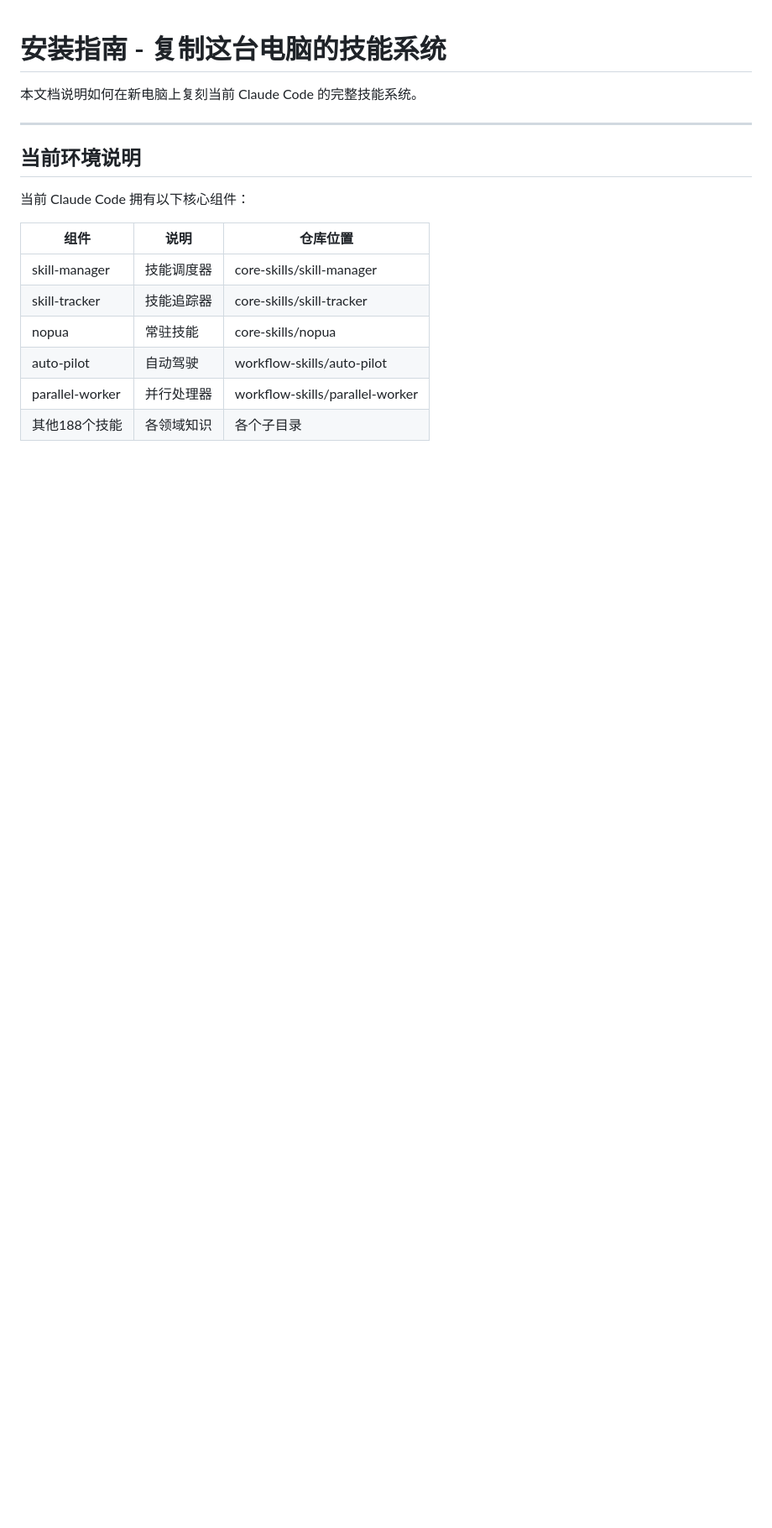
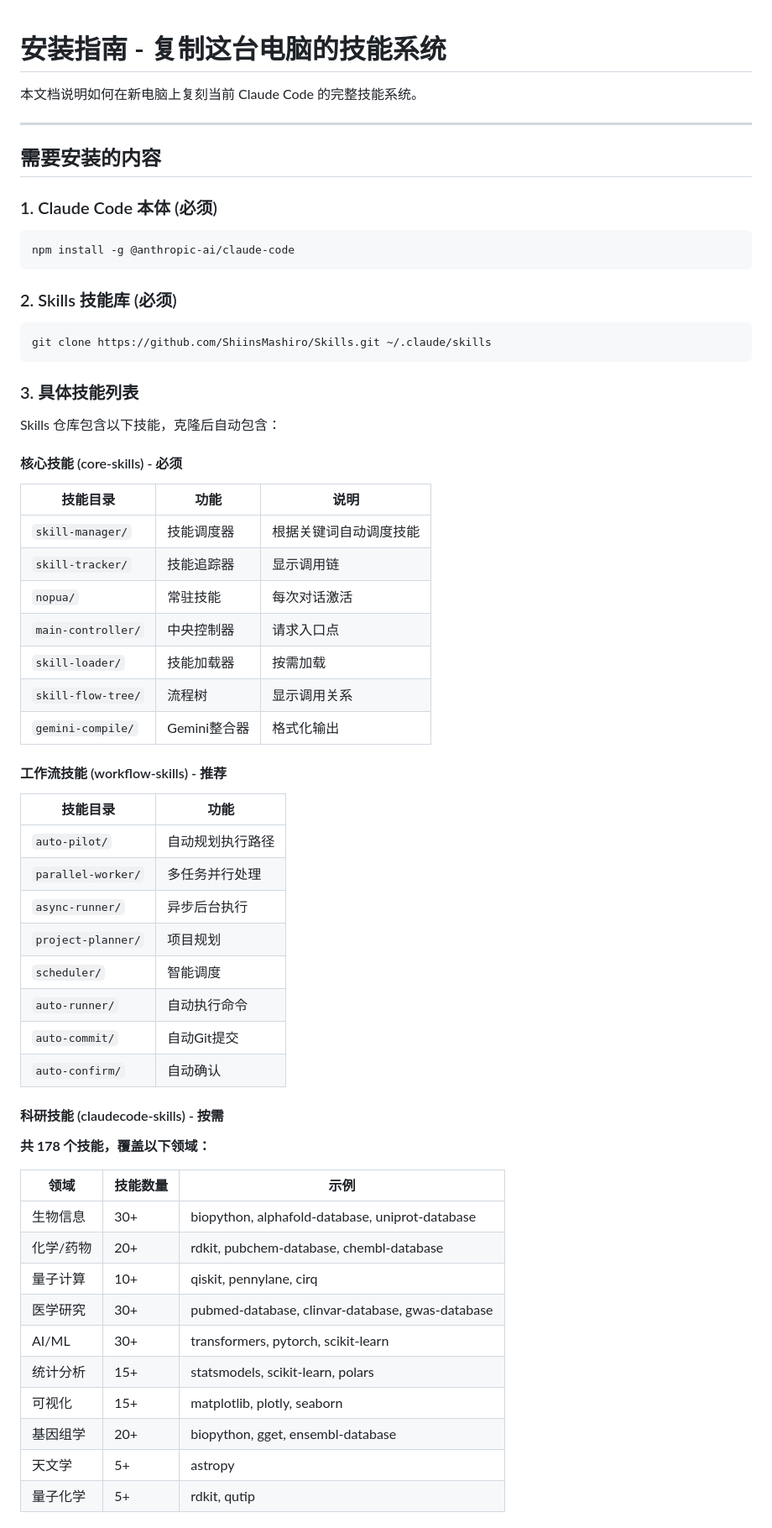
Before and after one commit to ShiinsMashiro/Skills, a Markdown page: INSTALL.md, the part around one of its changes. Shown at 84% size. Drawn GitHub-style; blank space fills up the shorter version.

Commit message:
docs: 补充具体技能列表
- 核心技能(core-skills) 7个
- 工作流技能(workflow-skills) 9个
- 科研技能(claudecode-skills) 178个分类
- 应用技能(app-skills)
- 项目集成(project-integrations)

Co-Authored-By: Claude Opus 4.6 <noreply@anthropic.com>

````diff
--- a/INSTALL.md
+++ b/INSTALL.md
@@ -4,15 +4,63 @@
 
 ---
 
-## 当前环境说明
+## 需要安装的内容
 
-当前 Claude Code 拥有以下核心组件：
+### 1. Claude Code 本体 (必须)
 
-| 组件 | 说明 | 仓库位置 |
-|------|------|----------|
-| skill-manager | 技能调度器 | core-skills/skill-manager |
-| skill-tracker | 技能追踪器 | core-skills/skill-tracker |
-| nopua | 常驻技能 | core-skills/nopua |
-| auto-pilot | 自动驾驶 | workflow-skills/auto-pilot |
-| parallel-worker | 并行处理器 | workflow-skills/parallel-worker |
-| 其他188个技能 | 各领域知识 | 各个子目录 |
+```bash
+npm install -g @anthropic-ai/claude-code
+```
+
+### 2. Skills 技能库 (必须)
+
+```bash
+git clone https://github.com/ShiinsMashiro/Skills.git ~/.claude/skills
+```
+
+### 3. 具体技能列表
+
+Skills 仓库包含以下技能，克隆后自动包含：
+
+#### 核心技能 (core-skills) - 必须
+
+| 技能目录 | 功能 | 说明 |
+|----------|------|------|
+| `skill-manager/` | 技能调度器 | 根据关键词自动调度技能 |
+| `skill-tracker/` | 技能追踪器 | 显示调用链 |
+| `nopua/` | 常驻技能 | 每次对话激活 |
+| `main-controller/` | 中央控制器 | 请求入口点 |
+| `skill-loader/` | 技能加载器 | 按需加载 |
+| `skill-flow-tree/` | 流程树 | 显示调用关系 |
+| `gemini-compile/` | Gemini整合器 | 格式化输出 |
+
+#### 工作流技能 (workflow-skills) - 推荐
+
+| 技能目录 | 功能 |
+|----------|------|
+| `auto-pilot/` | 自动规划执行路径 |
+| `parallel-worker/` | 多任务并行处理 |
+| `async-runner/` | 异步后台执行 |
+| `project-planner/` | 项目规划 |
+| `scheduler/` | 智能调度 |
+| `auto-runner/` | 自动执行命令 |
+| `auto-commit/` | 自动Git提交 |
+| `auto-confirm/` | 自动确认 |
+
+#### 科研技能 (claudecode-skills) - 按需
+
+**共 178 个技能，覆盖以下领域：**
+
+| 领域 | 技能数量 | 示例 |
+|------|----------|------|
+| 生物信息 | 30+ | biopython, alphafold-database, uniprot-database |
+| 化学/药物 | 20+ | rdkit, pubchem-database, chembl-database |
+| 量子计算 | 10+ | qiskit, pennylane, cirq |
+| 医学研究 | 30+ | pubmed-database, clinvar-database, gwas-database |
+| AI/ML | 30+ | transformers, pytorch, scikit-learn |
+| 统计分析 | 15+ | statsmodels, scikit-learn, polars |
+| 可视化 | 15+ | matplotlib, plotly, seaborn |
+| 基因组学 | 20+ | biopython, gget, ensembl-database |
+| 天文学 | 5+ | astropy |
+| 量子化学 | 5+ | rdkit, qutip |
+
````
Also changed, not shown: other parts of INSTALL.md (+14 -0 lines).
